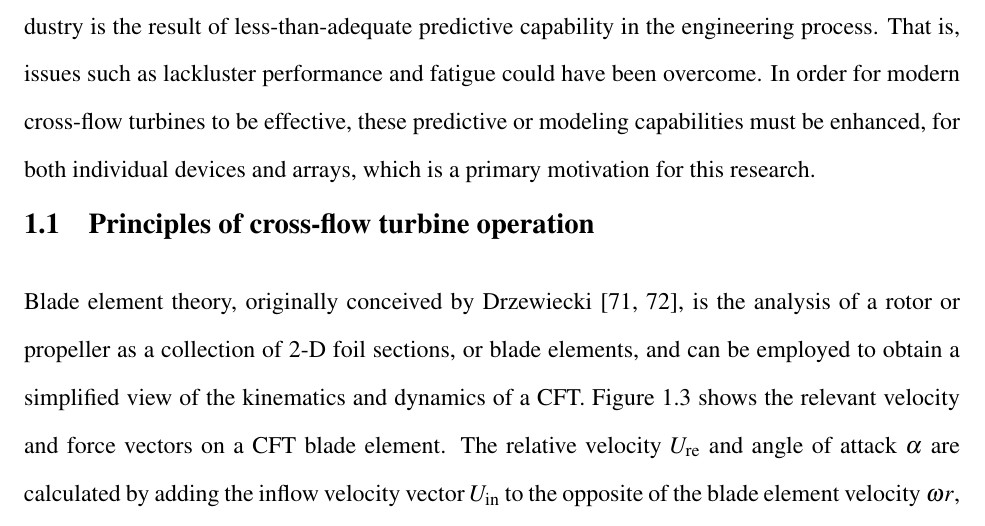
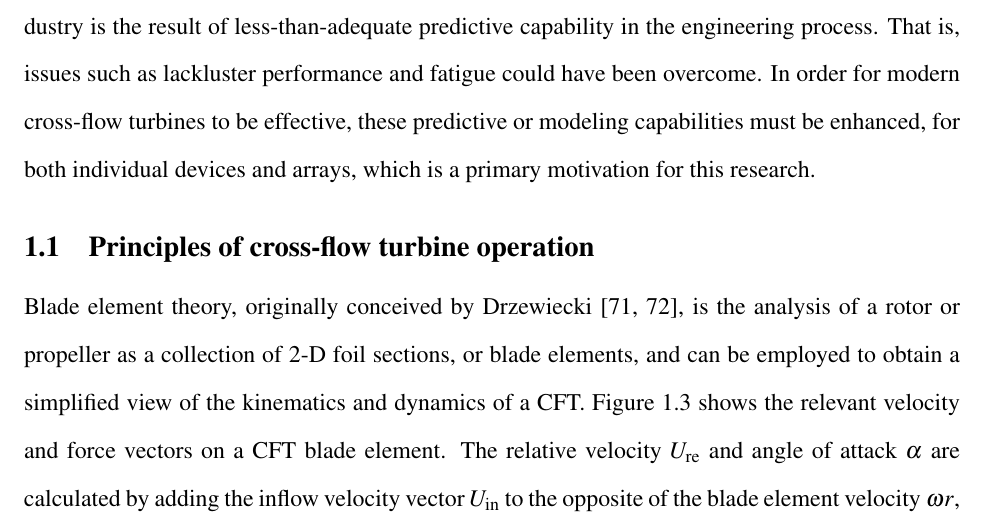
Before and after one commit to petebachant/PhD-thesis, a LaTeX thesis (thesis.tex, which reads preamble.tex): part of page 27 of 176 before the commit and part of page 27 of 173 after it, cut so that both start at the same text. Compiled offline with pdfLaTeX.

Commit message:
Tweak heading spacing

```diff
--- a/preamble.tex
+++ b/preamble.tex
@@ -148,3 +148,23 @@ urlcolor=black, linkcolor=black]{hyperref}
 % Pandoc tightlist
 \providecommand{\tightlist}{%
   \setlength{\itemsep}{0pt}\setlength{\parskip}{0pt}}
+
+
+%%% Heading spacing fixes
+%%% For some reason this doesn't work inside the class
+\makeatletter
+\renewcommand\section{\@startsection{section}{1}{\z@}%
+                    {-4ex \@plus -1ex \@minus -.2ex}%
+                    {1ex \@plus .2ex}%
+                    {\normalfont\large\bfseries}}
+
+\renewcommand\subsection{\@startsection{subsection}{2}{\z@}%
+                       {-3ex \@plus -1ex \@minus -.2ex}%
+                       {0.001ex \@plus .2ex}%
+                       {\normalfont\normalsize\bfseries}}
+
+\renewcommand\subsubsection{\@startsection{subsubsection}{3}{\z@}%
+                          {-3ex \@plus -1ex \@minus -.2ex}%
+                          {0.001ex \@plus .2ex}%
+                          {\normalfont\normalsize\bfseries}}
+\makeatother
```
